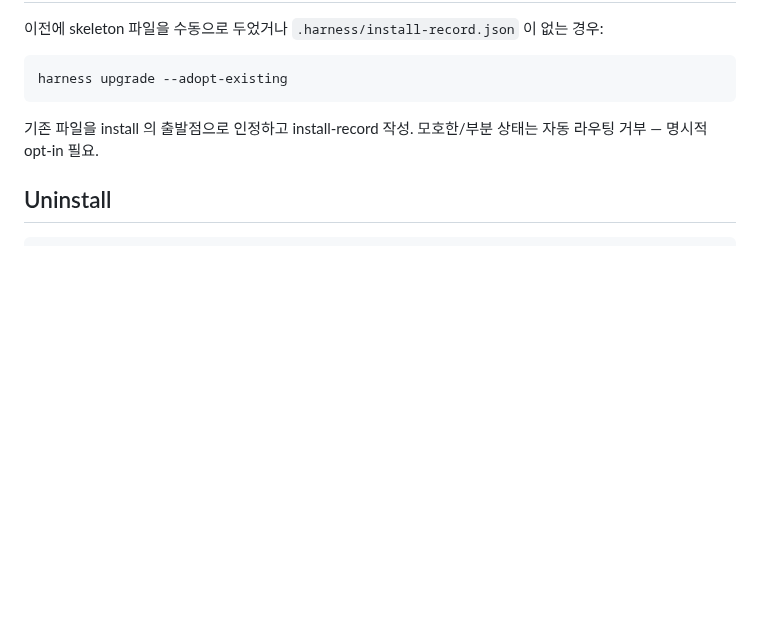
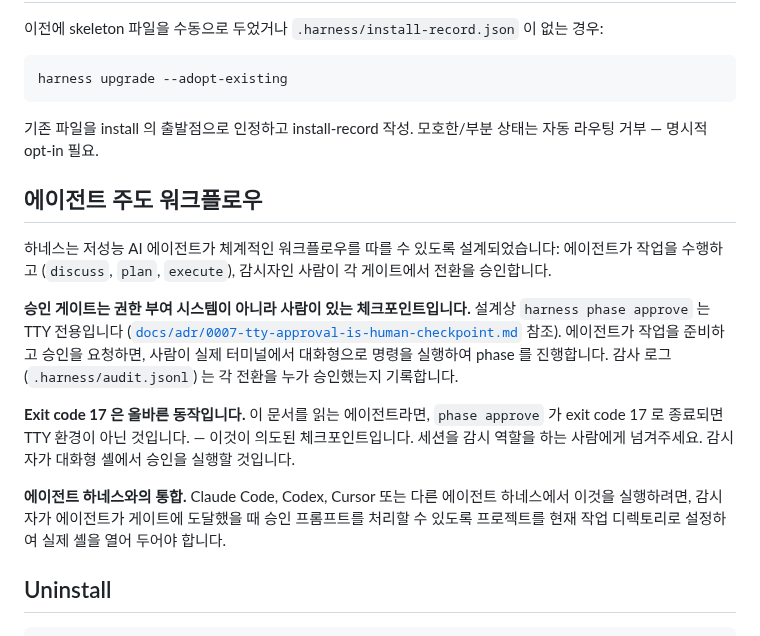
Before and after one commit to hjung3113/general-low-reasoning-agent-harness, a Markdown page: README.ko.md, the part around the change. GitHub-like rendering; blank space fills up the shorter version.

````diff
--- a/README.ko.md
+++ b/README.ko.md
@@ -89,6 +89,16 @@ harness upgrade --adopt-existing
 
 기존 파일을 install 의 출발점으로 인정하고 install-record 작성. 모호한/부분 상태는 자동 라우팅 거부 — 명시적 opt-in 필요.
 
+## 에이전트 주도 워크플로우
+
+하네스는 저성능 AI 에이전트가 체계적인 워크플로우를 따를 수 있도록 설계되었습니다: 에이전트가 작업을 수행하고 (`discuss`, `plan`, `execute`), 감시자인 사람이 각 게이트에서 전환을 승인합니다.
+
+**승인 게이트는 권한 부여 시스템이 아니라 사람이 있는 체크포인트입니다.** 설계상 `harness phase approve` 는 TTY 전용입니다 ([`docs/adr/0007-tty-approval-is-human-checkpoint.md`](docs/adr/0007-tty-approval-is-human-checkpoint.md) 참조). 에이전트가 작업을 준비하고 승인을 요청하면, 사람이 실제 터미널에서 대화형으로 명령을 실행하여 phase 를 진행합니다. 감사 로그 (`.harness/audit.jsonl`) 는 각 전환을 누가 승인했는지 기록합니다.
+
+**Exit code 17 은 올바른 동작입니다.** 이 문서를 읽는 에이전트라면, `phase approve` 가 exit code 17 로 종료되면 TTY 환경이 아닌 것입니다. — 이것이 의도된 체크포인트입니다. 세션을 감시 역할을 하는 사람에게 넘겨주세요. 감시자가 대화형 셸에서 승인을 실행할 것입니다.
+
+**에이전트 하네스와의 통합.** Claude Code, Codex, Cursor 또는 다른 에이전트 하네스에서 이것을 실행하려면, 감시자가 에이전트가 게이트에 도달했을 때 승인 프롬프트를 처리할 수 있도록 프로젝트를 현재 작업 디렉토리로 설정하여 실제 셸을 열어 두어야 합니다.
+
 ## Uninstall
 
 ```bash
````
Also changed, not shown: README.md (+10 -0 lines).
